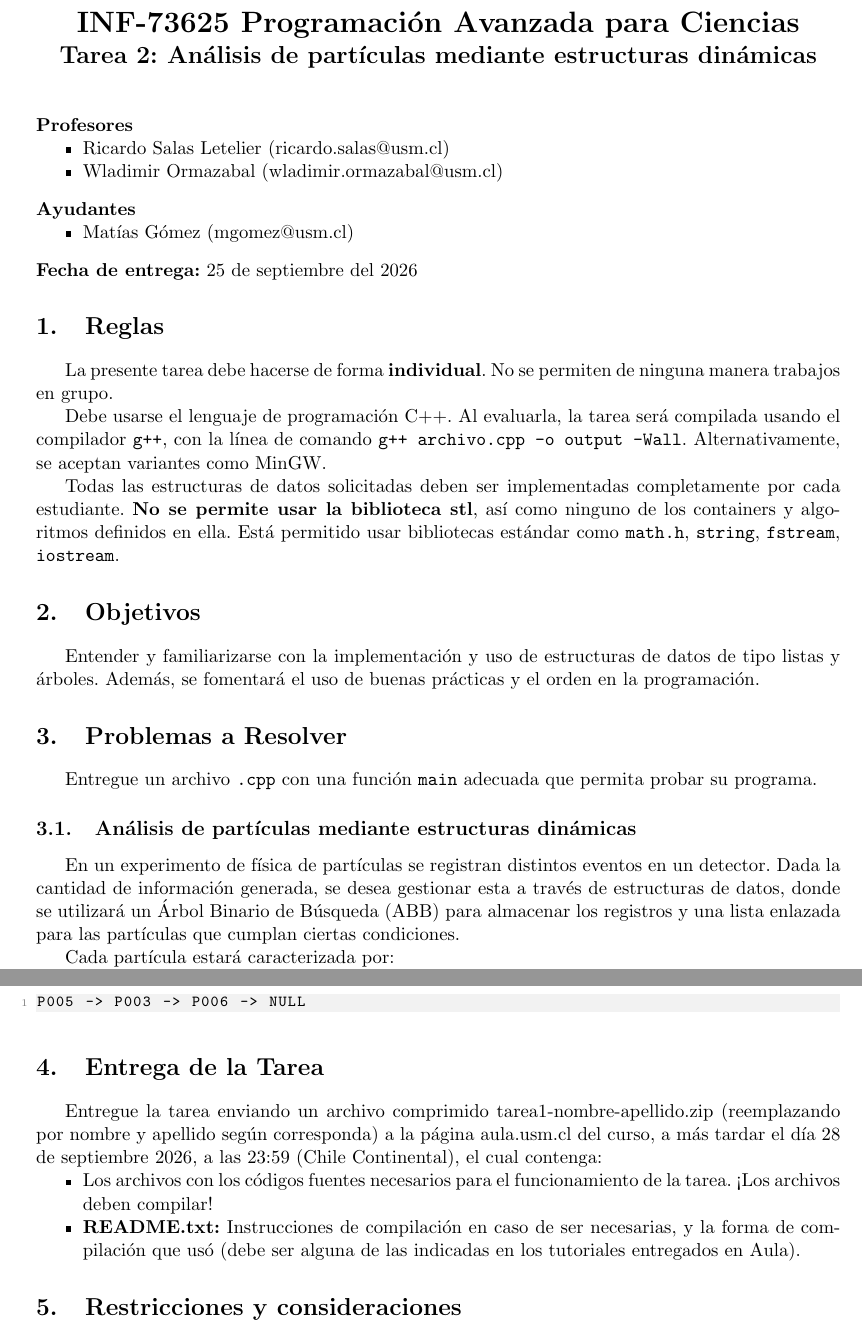
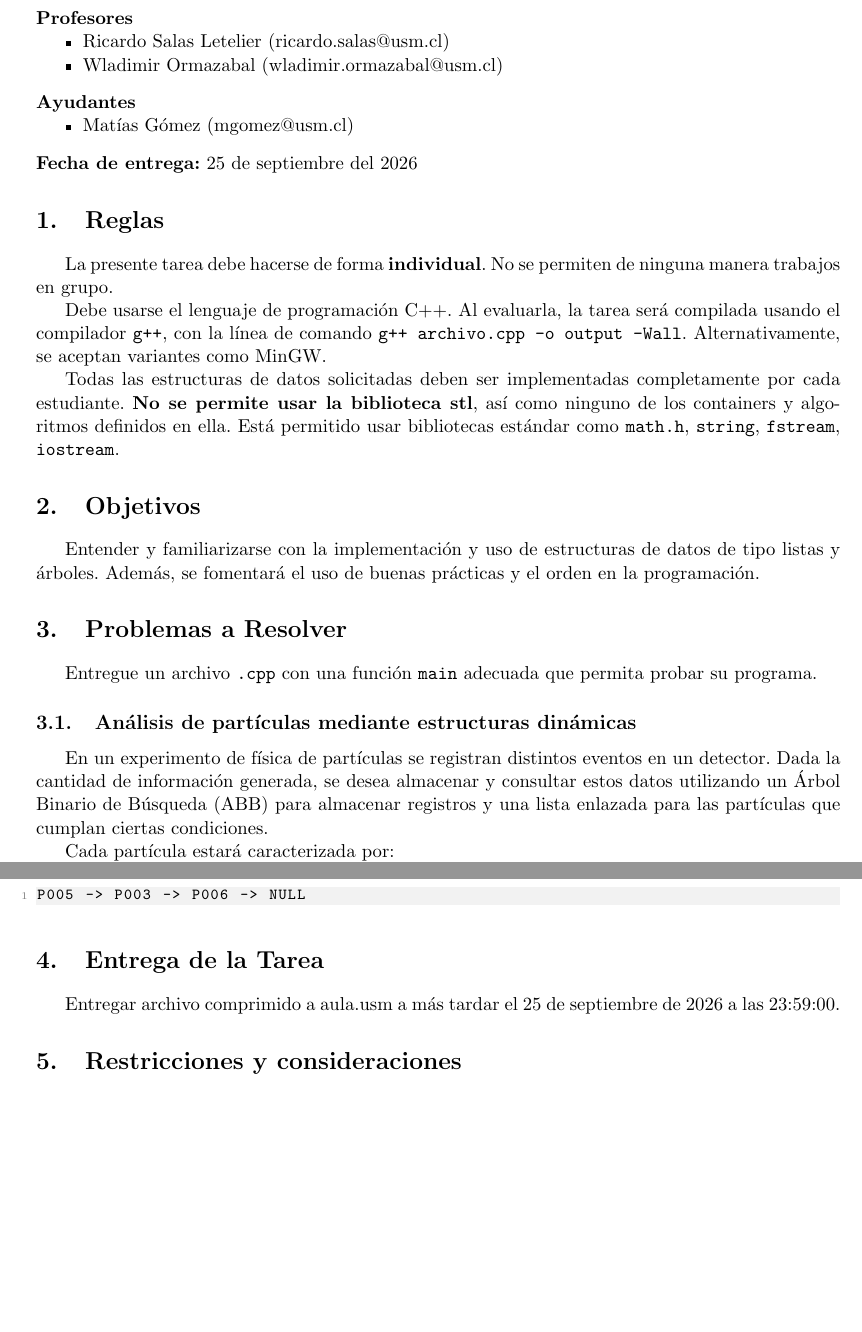
Before and after one commit to CrashB21/tarea-2-Ayudantia, a LaTeX document (Taerea2.tex): two parts of pages 1 and 3 of 3, joined at a grey line, cut at the place of the change, the shorter picture padded with empty space. Compiled offline with pdfLaTeX.

Commit message:
formato correcto

```diff
--- a/Taerea2.tex
+++ b/Taerea2.tex
@@ -38,8 +38,7 @@
 \begin{document}
 
 \begin{center}
-    \LARGE \textbf{INF-73625 Programación Avanzada para Ciencias}\\
-    \Large \textbf{Tarea 2: Análisis de partículas mediante estructuras dinámicas}
+    \Large \textbf{Tarea 2}
 \end{center}
 
 \vspace{0.5cm}
@@ -76,7 +75,7 @@ Entender y familiarizarse con la implementación y uso de estructuras de datos d
 Entregue un archivo \texttt{.cpp} con una función \texttt{main} adecuada que permita probar su programa.
 
 \subsection{Análisis de partículas mediante estructuras dinámicas}
-En un experimento de física de partículas se registran distintos eventos en un detector. Dada la cantidad de información generada, se desea gestionar esta a través de estructuras de datos, donde se utilizará un Árbol Binario de Búsqueda (ABB) para almacenar los registros y una lista enlazada para las partículas que cumplan ciertas condiciones.
+En un experimento de física de partículas se registran distintos eventos en un detector. Dada la cantidad de información generada, se desea almacenar y consultar estos datos utilizando un Árbol Binario de Búsqueda (ABB) para almacenar registros y una lista enlazada para las partículas que cumplan ciertas condiciones.
 
 Cada partícula estará caracterizada por:
 \begin{itemize}[noitemsep, topsep=0pt]
@@ -182,19 +181,7 @@ P005 -> P003 -> P006 -> NULL
 \end{lstlisting}
 
 \section{Entrega de la Tarea}
-Entregue la tarea enviando un archivo comprimido tarea1-nombre-apellido.zip (reemplazando por
-nombre y apellido según corresponda) a la página aula.usm.cl del curso, a más tardar el día 28 de
-septiembre 2026, a las 23:59 (Chile Continental), el cual contenga:
-\begin{itemize}[noitemsep, topsep=0pt]
-    \item Los archivos con los códigos fuentes necesarios para el funcionamiento de la tarea. ¡Los
-archivos deben compilar!
-
-
-    \item \textbf{README.txt:} Instrucciones de compilación en caso de ser necesarias, y la forma de
-compilación que usó (debe ser alguna de las indicadas en los tutoriales entregados en
-Aula).
-\end{itemize}
-
+Entregar archivo comprimido a aula.usm a más tardar el 25 de septiembre de 2026 a las 23:59:00.
 
 \section{Restricciones y consideraciones}
 Por cada día de atraso se descontarán 10 puntos en la nota. Las tareas que no compilen serán calificadas con nota 0. Por cada Warning, -5 puntos. Si se detecta COPIA la nota automáticamente será 0.
```
Also changed, not shown: 6 other files.
